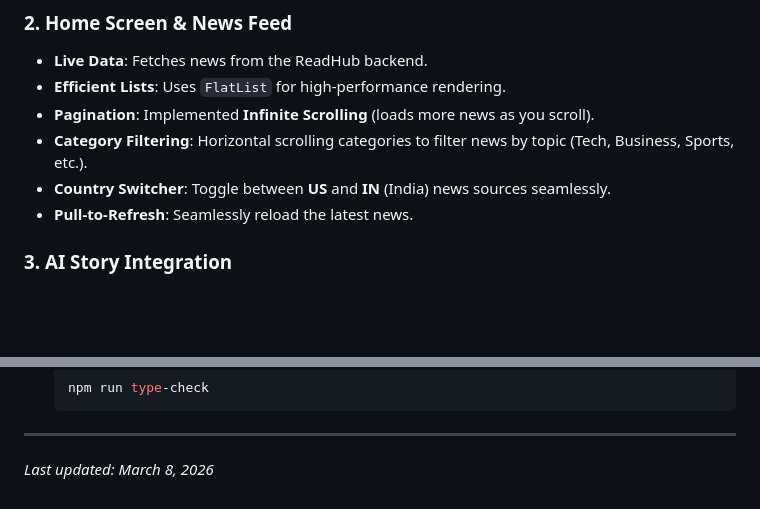
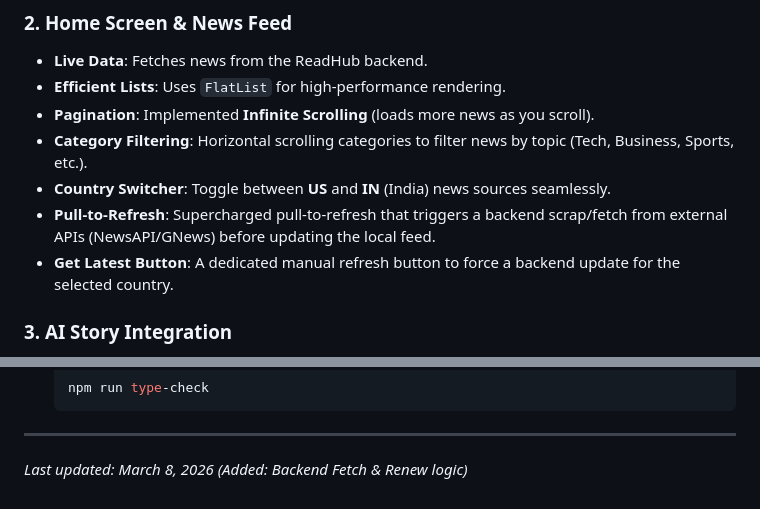
Before and after one commit to Snaehath/ReadHub_Mobile, a Markdown page: README.md, 2 parts joined by grey strips. Rendered like a GitHub page; blank space fills up the shorter version.

Commit message:
docs: Update README with latest news fetch features

```diff
--- a/README.md
+++ b/README.md
@@ -64,7 +64,8 @@ readhub-app/
 - **Pagination**: Implemented **Infinite Scrolling** (loads more news as you scroll).
 - **Category Filtering**: Horizontal scrolling categories to filter news by topic (Tech, Business, Sports, etc.).
 - **Country Switcher**: Toggle between **US** and **IN** (India) news sources seamlessly.
-- **Pull-to-Refresh**: Seamlessly reload the latest news.
+- **Pull-to-Refresh**: Supercharged pull-to-refresh that triggers a backend scrap/fetch from external APIs (NewsAPI/GNews) before updating the local feed.
+- **Get Latest Button**: A dedicated manual refresh button to force a backend update for the selected country.
 
 ### 3. **AI Story Integration**
 
@@ -129,4 +130,4 @@ Maintain code standards and type safety with these commands:
 
 ---
 
-_Last updated: March 8, 2026_
+_Last updated: March 8, 2026 (Added: Backend Fetch & Renew logic)_
```
